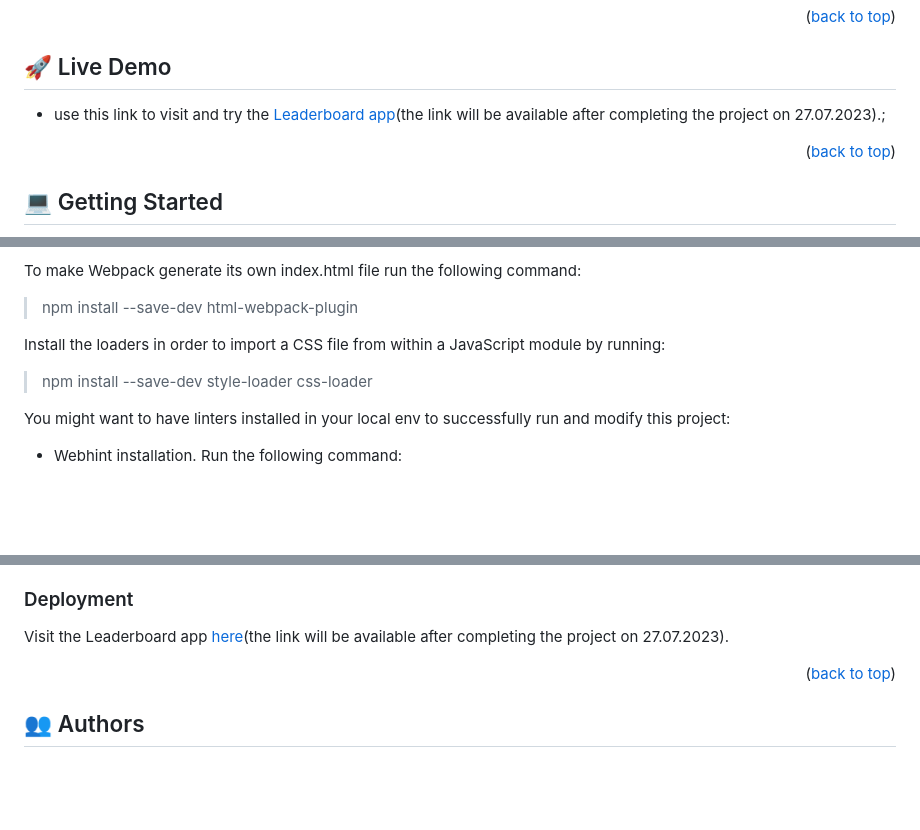
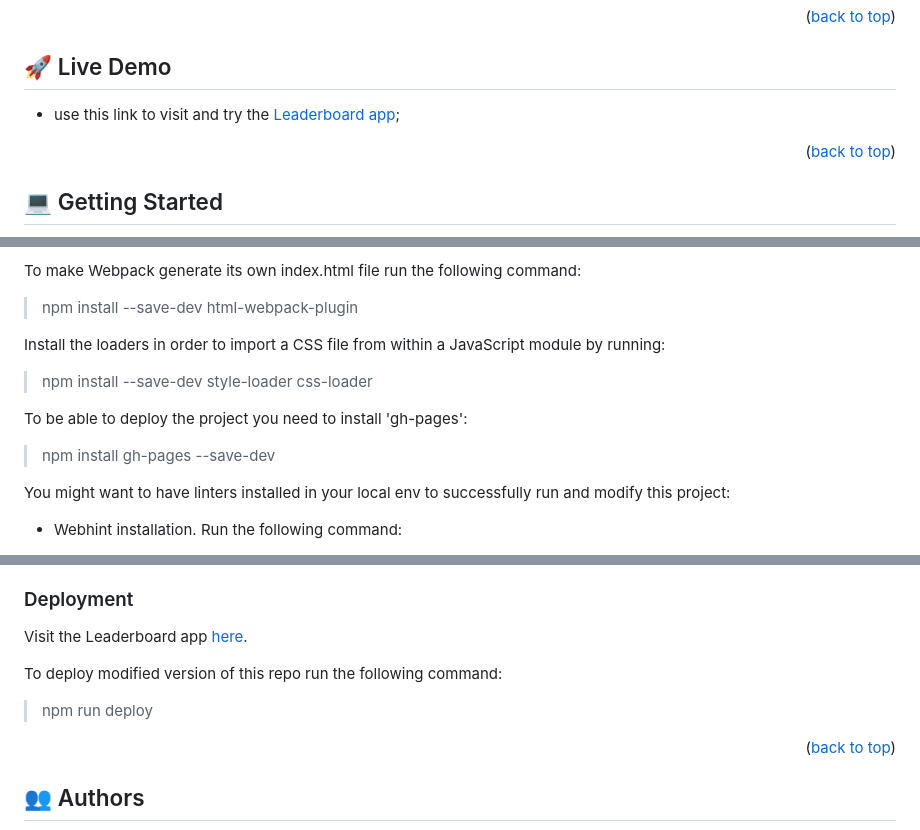
Before and after one commit to Zilola-Nazarova/leaderboard, a Markdown page: README.md, 3 parts joined by grey strips. Drawn GitHub-style; blank space fills up the shorter version.

Commit message:
Inclode Live Demo link to README.md

```diff
--- a/README.md
+++ b/README.md
@@ -72,7 +72,7 @@ The repo was documented in a professional way. The Website is simple and dynamic
 
 ## 🚀 Live Demo <a name="live-demo"></a>
 
-- use this link to visit and try the [Leaderboard app](#)(the link will be available after completing the project on 27.07.2023).;
+- use this link to visit and try the [Leaderboard app](https://zilola-nazarova.github.io/leaderboard/);
 
 <p align="right">(<a href="#readme-top">back to top</a>)</p>
 
@@ -123,6 +123,9 @@ To make Webpack generate its own index.html file run the following command:
 Install the loaders in order to import a CSS file from within a JavaScript module by running:
 > npm install --save-dev style-loader css-loader
 
+To be able to deploy the project you need to install 'gh-pages':
+> npm install gh-pages --save-dev
+
 You might want to have linters installed in your local env to successfully run and modify this project:
 
 - Webhint installation. Run the following command:
@@ -156,7 +159,10 @@ There are no test provided for this project, but you can check linter errors by
 
 ### Deployment
 
-Visit the Leaderboard app [here](#)(the link will be available after completing the project on 27.07.2023).
+Visit the Leaderboard app [here](https://zilola-nazarova.github.io/leaderboard/).
+
+To deploy modified version of this repo run the following command:
+> npm run deploy
 
 <p align="right">(<a href="#readme-top">back to top</a>)</p>
 
```
